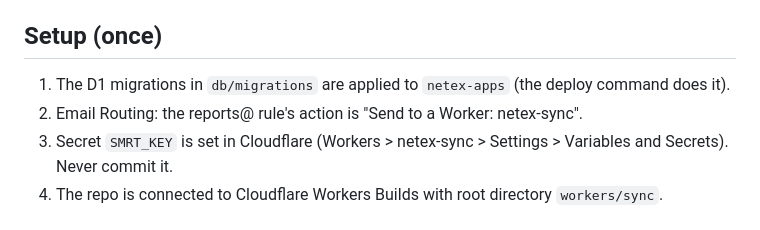
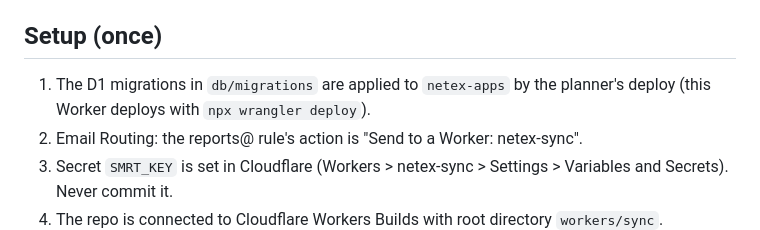
Before and after one commit to knealbarker/netex-apps, a Markdown page: workers/sync/README.md, the part around the change. Rendered like a GitHub page.

```diff
--- a/workers/sync/README.md
+++ b/workers/sync/README.md
@@ -33,7 +33,7 @@ logged in `pos_changes` (due date, notes, status, piece moved/added/removed). In
 later opens a `plan_followups` row — `noted` if SMRT already has a note, otherwise `needs_note`.
 
 ## Setup (once)
-1. The D1 migrations in `db/migrations` are applied to `netex-apps` (the deploy command does it).
+1. The D1 migrations in `db/migrations` are applied to `netex-apps` by the planner's deploy (this Worker deploys with `npx wrangler deploy`).
 1. Email Routing: the reports@ rule's action is "Send to a Worker: netex-sync".
 2. Secret `SMRT_KEY` is set in Cloudflare (Workers > netex-sync > Settings > Variables and Secrets). Never commit it.
 3. The repo is connected to Cloudflare Workers Builds with root directory `workers/sync`.
```
Also changed, not shown: CLAUDE.md (+2 -2 lines), workers/retail/README.md (+1 -1 lines).
